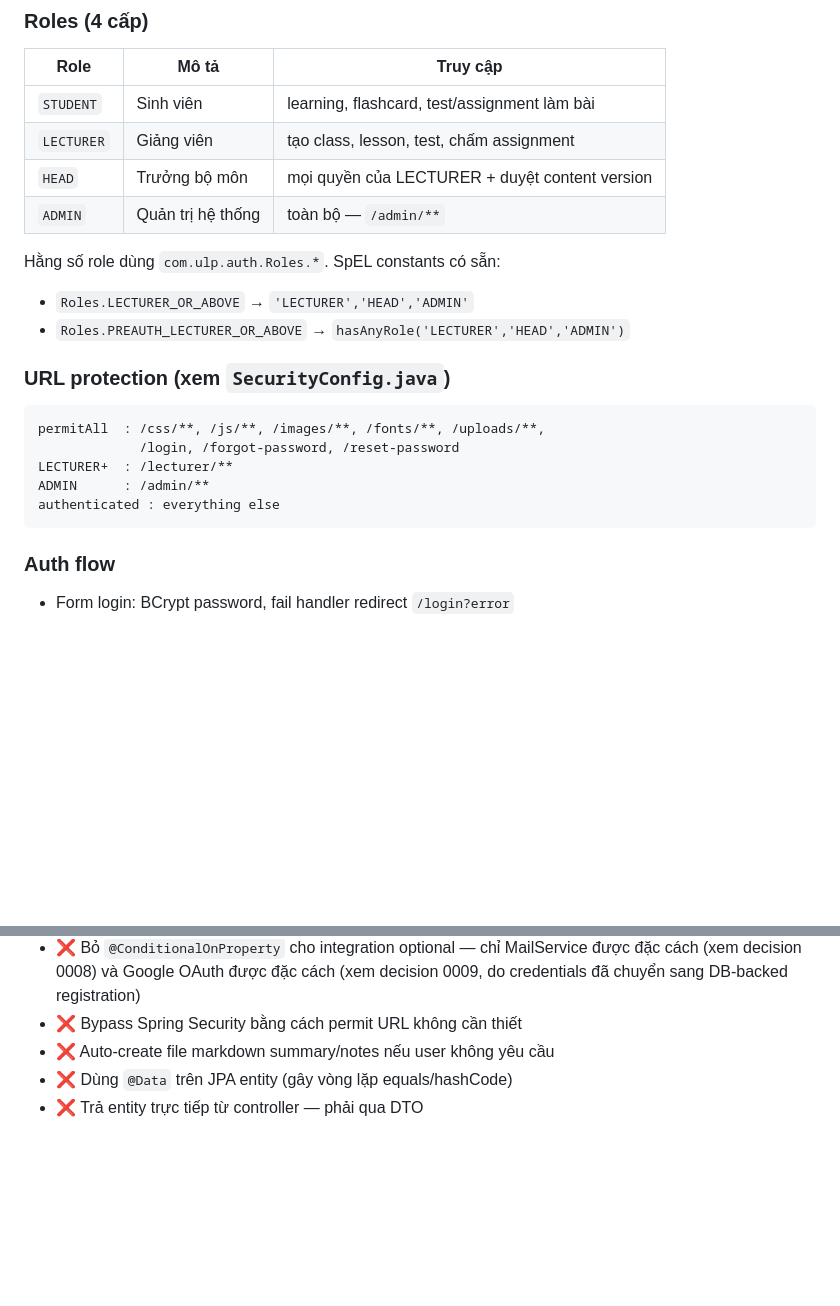
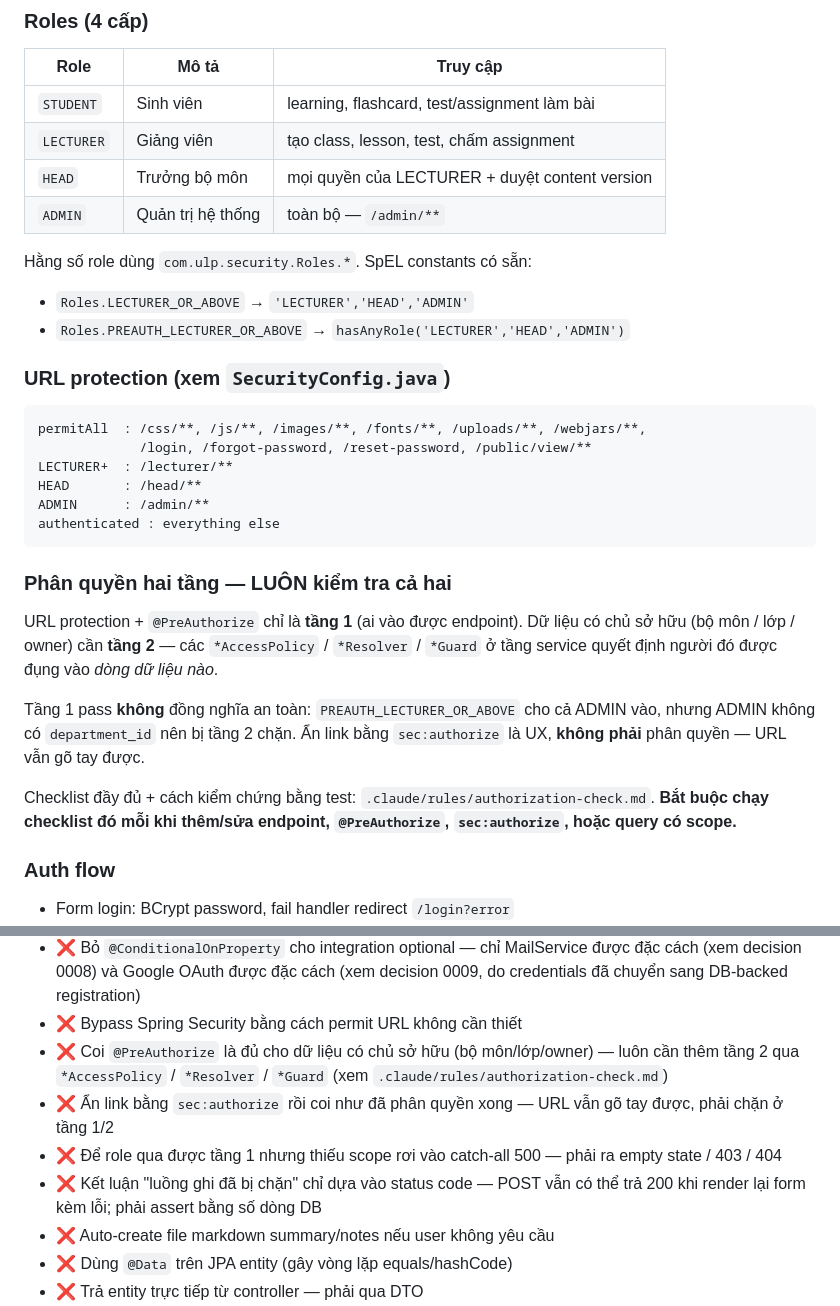
Before and after one commit to dikhamchua/ulp, a Markdown page: CLAUDE.md, 2 parts joined by grey strips. GitHub-like rendering; blank space fills up the shorter version.

````diff
--- a/CLAUDE.md
+++ b/CLAUDE.md
@@ -147,19 +147,35 @@ Migrations hiện có:
 | `HEAD` | Trưởng bộ môn | mọi quyền của LECTURER + duyệt content version |
 | `ADMIN` | Quản trị hệ thống | toàn bộ — `/admin/**` |
 
-Hằng số role dùng `com.ulp.auth.Roles.*`. SpEL constants có sẵn:
+Hằng số role dùng `com.ulp.security.Roles.*`. SpEL constants có sẵn:
 - `Roles.LECTURER_OR_ABOVE` → `'LECTURER','HEAD','ADMIN'`
 - `Roles.PREAUTH_LECTURER_OR_ABOVE` → `hasAnyRole('LECTURER','HEAD','ADMIN')`
 
 ### URL protection (xem `SecurityConfig.java`)
 
 ```
-permitAll  : /css/**, /js/**, /images/**, /fonts/**, /uploads/**,
-             /login, /forgot-password, /reset-password
+permitAll  : /css/**, /js/**, /images/**, /fonts/**, /uploads/**, /webjars/**,
+             /login, /forgot-password, /reset-password, /public/view/**
 LECTURER+  : /lecturer/**
+HEAD       : /head/**
 ADMIN      : /admin/**
 authenticated : everything else
 ```
+
+### Phân quyền hai tầng — LUÔN kiểm tra cả hai
+
+URL protection + `@PreAuthorize` chỉ là **tầng 1** (ai vào được endpoint).
+Dữ liệu có chủ sở hữu (bộ môn / lớp / owner) cần **tầng 2** — các
+`*AccessPolicy` / `*Resolver` / `*Guard` ở tầng service quyết định người đó
+được đụng vào *dòng dữ liệu nào*.
+
+Tầng 1 pass **không** đồng nghĩa an toàn: `PREAUTH_LECTURER_OR_ABOVE` cho cả
+ADMIN vào, nhưng ADMIN không có `department_id` nên bị tầng 2 chặn. Ẩn link
+bằng `sec:authorize` là UX, **không phải** phân quyền — URL vẫn gõ tay được.
+
+Checklist đầy đủ + cách kiểm chứng bằng test:
+`.claude/rules/authorization-check.md`. **Bắt buộc chạy checklist đó mỗi khi
+thêm/sửa endpoint, `@PreAuthorize`, `sec:authorize`, hoặc query có scope.**
 
 ### Auth flow
 
@@ -409,6 +425,15 @@ Lane phổ biến cho ULP:
   được đặc cách (xem decision 0008) và Google OAuth được đặc cách (xem
   decision 0009, do credentials đã chuyển sang DB-backed registration)
 - ❌ Bypass Spring Security bằng cách permit URL không cần thiết
+- ❌ Coi `@PreAuthorize` là đủ cho dữ liệu có chủ sở hữu (bộ môn/lớp/owner) —
+  luôn cần thêm tầng 2 qua `*AccessPolicy` / `*Resolver` / `*Guard`
+  (xem `.claude/rules/authorization-check.md`)
+- ❌ Ẩn link bằng `sec:authorize` rồi coi như đã phân quyền xong — URL vẫn gõ
+  tay được, phải chặn ở tầng 1/2
+- ❌ Để role qua được tầng 1 nhưng thiếu scope rơi vào catch-all 500 — phải ra
+  empty state / 403 / 404
+- ❌ Kết luận "luồng ghi đã bị chặn" chỉ dựa vào status code — POST vẫn có thể
+  trả 200 khi render lại form kèm lỗi; phải assert bằng số dòng DB
 - ❌ Auto-create file markdown summary/notes nếu user không yêu cầu
 - ❌ Dùng `@Data` trên JPA entity (gây vòng lặp equals/hashCode)
 - ❌ Trả entity trực tiếp từ controller — phải qua DTO
````
Also changed, not shown: .claude/rules/authorization-check.md (added, +181 -0 lines).
